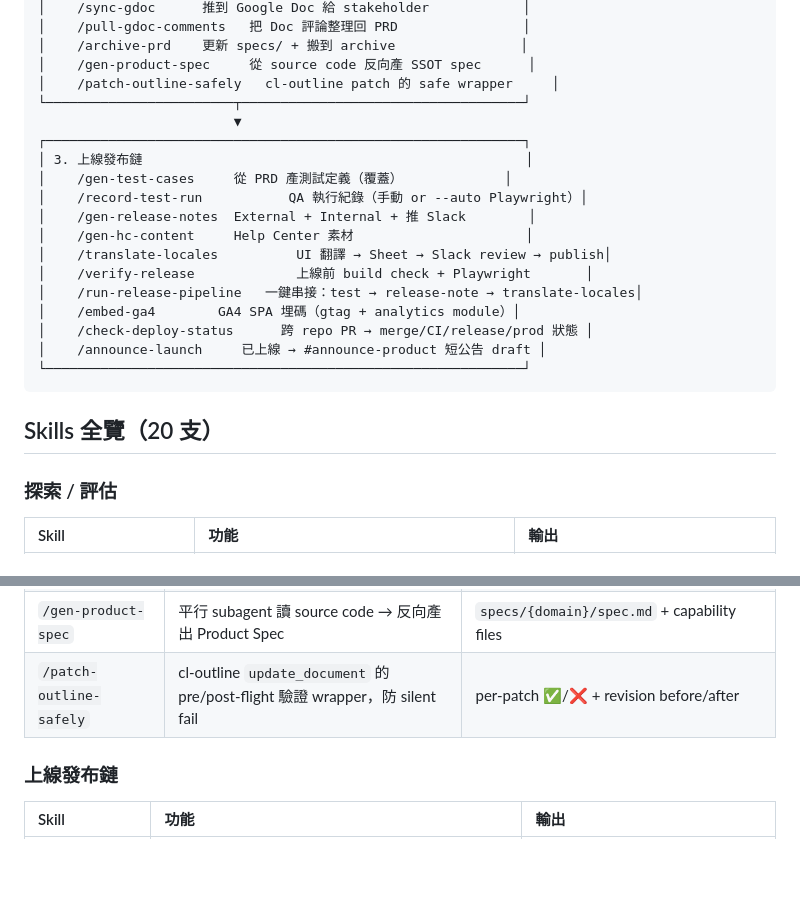
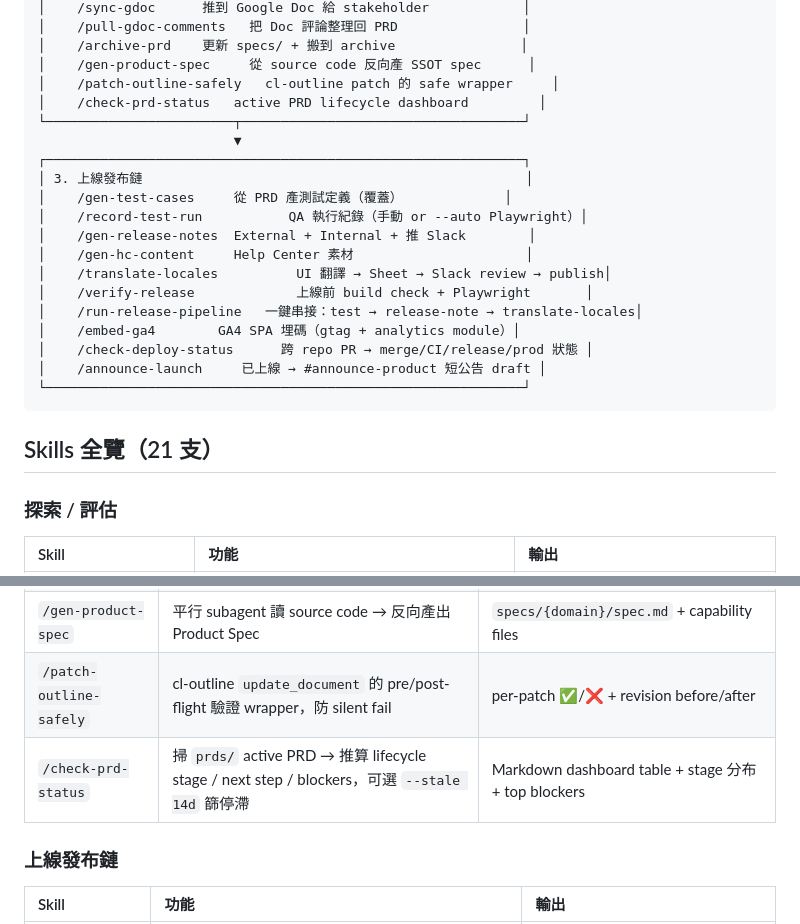
Before and after one commit to Lydia47/pm-release-accelerator, a Markdown page: README.md, 2 parts joined by grey strips. GitHub-like rendering; blank space fills up the shorter version.

````diff
--- a/README.md
+++ b/README.md
@@ -27,6 +27,7 @@
 │    /archive-prd    更新 specs/ + 搬到 archive                │
 │    /gen-product-spec     從 source code 反向產 SSOT spec      │
 │    /patch-outline-safely   cl-outline patch 的 safe wrapper     │
+│    /check-prd-status   active PRD lifecycle dashboard         │
 └────────────────────────┬────────────────────────────────────┘
                          ▼
 ┌─────────────────────────────────────────────────────────────┐
@@ -44,7 +45,7 @@
 └─────────────────────────────────────────────────────────────┘
 ```
 
-## Skills 全覽（20 支）
+## Skills 全覽（21 支）
 
 ### 探索 / 評估
 
@@ -65,6 +66,7 @@
 | `/archive-prd` | Spec Delta 更新 `specs/` + 搬 PRD 到 archive | `specs/{domain}/spec.md` 更新 + `prds/archive/{date}-{name}/` |
 | `/gen-product-spec` | 平行 subagent 讀 source code → 反向產出 Product Spec | `specs/{domain}/spec.md` + capability files |
 | `/patch-outline-safely` | cl-outline `update_document` 的 pre/post-flight 驗證 wrapper，防 silent fail | per-patch ✅/❌ + revision before/after |
+| `/check-prd-status` | 掃 `prds/` active PRD → 推算 lifecycle stage / next step / blockers，可選 `--stale 14d` 篩停滯 | Markdown dashboard table + stage 分布 + top blockers |
 
 ### 上線發布鏈
 
````
Also changed, not shown: CLAUDE.md (+2 -2 lines), 1 other file.
